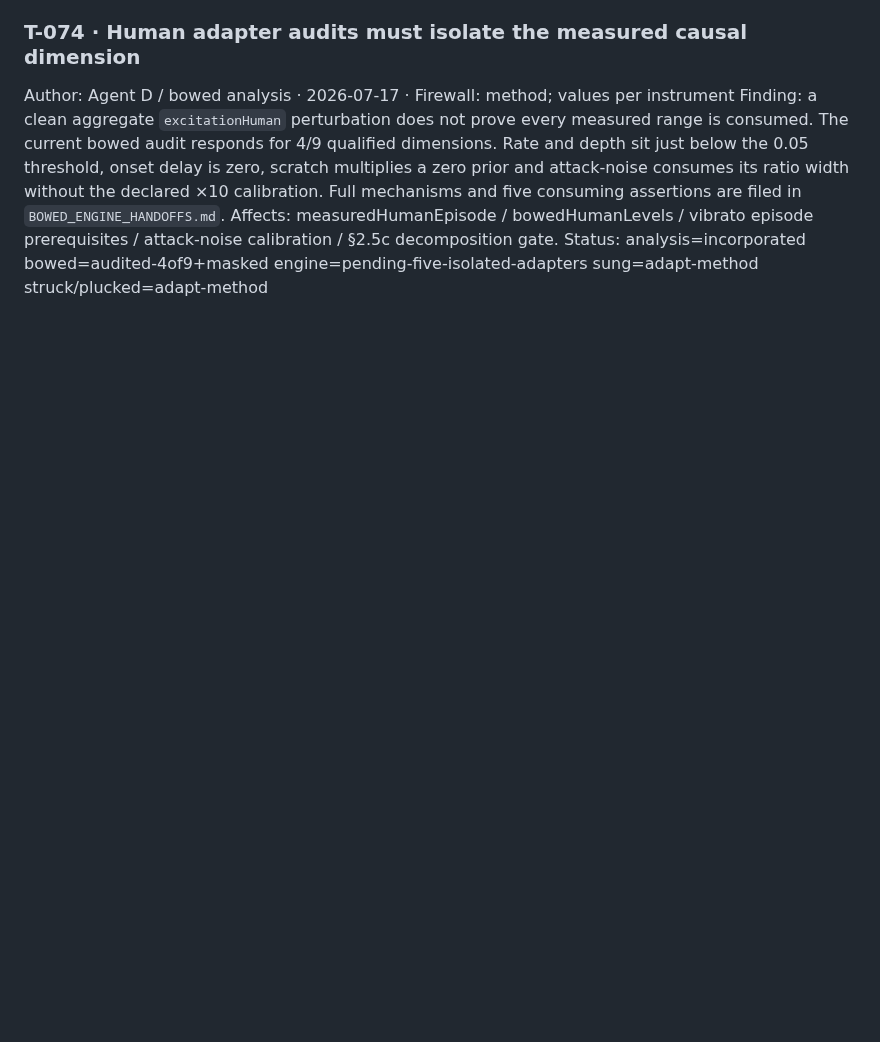
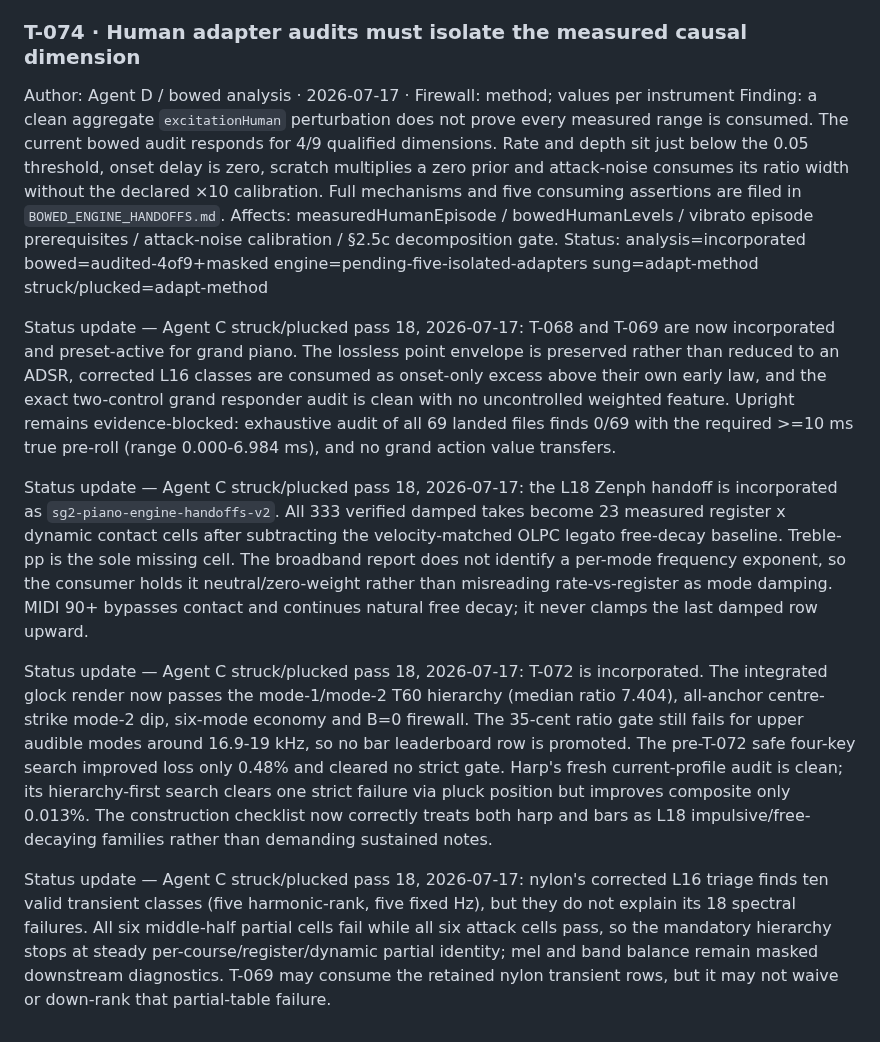
Before and after one commit to maracman/soundinator, a Markdown page: docs/sg2/TECHNIQUES_EXCHANGE.md, the part around the change. Drawn GitHub-style; blank space fills up the shorter version.

Commit message:
Document struck plucked pass 18 evidence

```diff
--- a/docs/sg2/TECHNIQUES_EXCHANGE.md
+++ b/docs/sg2/TECHNIQUES_EXCHANGE.md
@@ -2083,3 +2083,41 @@ Affects: measuredHumanEpisode / bowedHumanLevels / vibrato episode prerequisites
 attack-noise calibration / §2.5c decomposition gate.
 Status: analysis=incorporated bowed=audited-4of9+masked
 engine=pending-five-isolated-adapters sung=adapt-method struck/plucked=adapt-method
+
+Status update — Agent C struck/plucked pass 18, 2026-07-17: T-068 and T-069
+are now incorporated and preset-active for grand piano. The lossless point
+envelope is preserved rather than reduced to an ADSR, corrected L16 classes
+are consumed as onset-only excess above their own early law, and the exact
+two-control grand responder audit is clean with no uncontrolled weighted
+feature. Upright remains evidence-blocked: exhaustive audit of all 69 landed
+files finds 0/69 with the required >=10 ms true pre-roll (range 0.000-6.984
+ms), and no grand action value transfers.
+
+Status update — Agent C struck/plucked pass 18, 2026-07-17: the L18 Zenph
+handoff is incorporated as `sg2-piano-engine-handoffs-v2`. All 333 verified
+damped takes become 23 measured register x dynamic contact cells after
+subtracting the velocity-matched OLPC legato free-decay baseline. Treble-pp is
+the sole missing cell. The broadband report does not identify a per-mode
+frequency exponent, so the consumer holds it neutral/zero-weight rather than
+misreading rate-vs-register as mode damping. MIDI 90+ bypasses contact and
+continues natural free decay; it never clamps the last damped row upward.
+
+Status update — Agent C struck/plucked pass 18, 2026-07-17: T-072 is
+incorporated. The integrated glock render now passes the mode-1/mode-2 T60
+hierarchy (median ratio 7.404), all-anchor centre-strike mode-2 dip, six-mode
+economy and B=0 firewall. The 35-cent ratio gate still fails for upper audible
+modes around 16.9-19 kHz, so no bar leaderboard row is promoted. The
+pre-T-072 safe four-key search improved loss only 0.48% and cleared no strict
+gate. Harp's fresh current-profile audit is clean; its hierarchy-first search
+clears one strict failure via pluck position but improves composite only
+0.013%. The construction checklist now correctly treats both harp and bars as
+L18 impulsive/free-decaying families rather than demanding sustained notes.
+
+Status update — Agent C struck/plucked pass 18, 2026-07-17: nylon's corrected
+L16 triage finds ten valid transient classes (five harmonic-rank, five fixed
+Hz), but they do not explain its 18 spectral failures. All six middle-half
+partial cells fail while all six attack cells pass, so the mandatory hierarchy
+stops at steady per-course/register/dynamic partial identity; mel and band
+balance remain masked downstream diagnostics. T-069 may consume the retained
+nylon transient rows, but it may not waive or down-rank that partial-table
+failure.
```
Also changed, not shown: docs/sg2/STRUCK_PLUCKED_PASS_18.md (added, +254 -0 lines).
